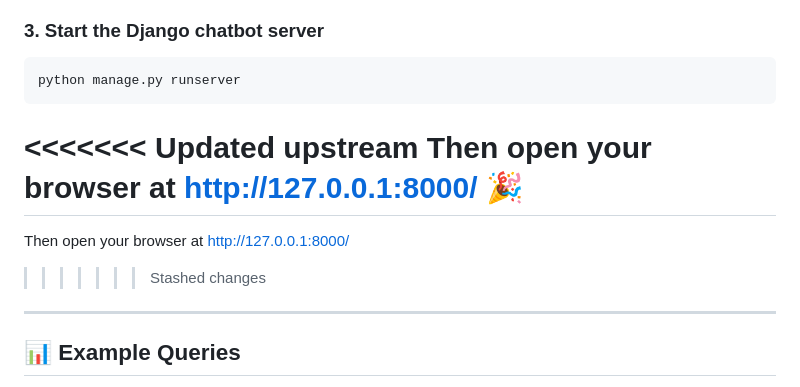
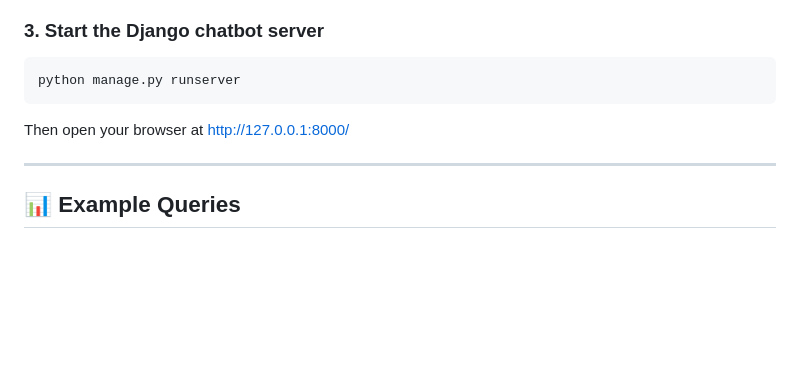
Before and after one commit to rasawant/LLM-powered-chatbot-for-Indian-Government-Schemes, a Markdown page: README.md, the part around the change. Rendered like a GitHub page; blank space fills up the shorter version.

````diff
--- a/README.md
+++ b/README.md
@@ -116,11 +116,7 @@ This will generate `rag.jsonl` and insert scheme chunks into the Pinecone vector
 ```bash
 python manage.py runserver
 ```
-<<<<<<< Updated upstream
-Then open your browser at [http://127.0.0.1:8000/](http://127.0.0.1:8000/) 🎉
-=======
 Then open your browser at http://127.0.0.1:8000/
->>>>>>> Stashed changes
 
 ---
 
````
